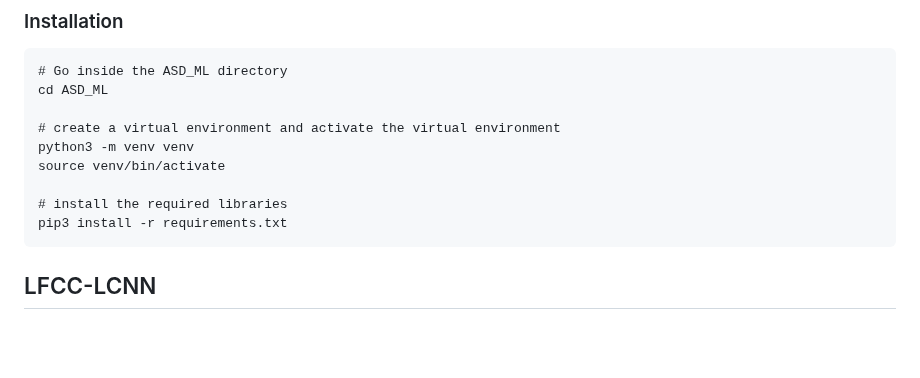
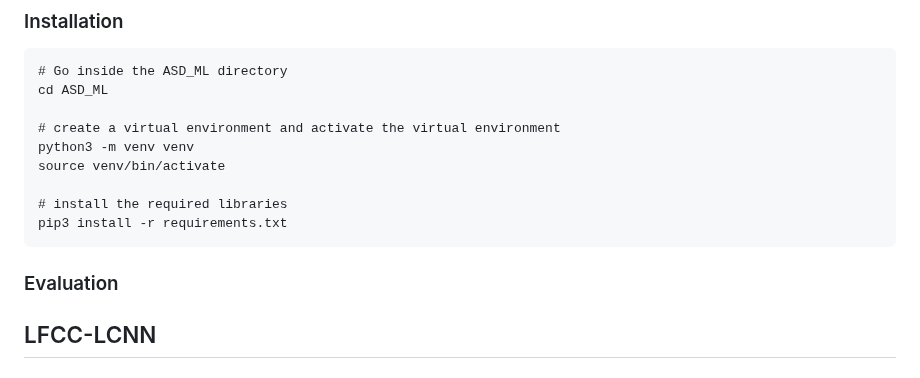
Before and after one commit to hashim19/Rob-ASD, a Markdown page: README.md, the part around the change. GitHub-like rendering; blank space fills up the shorter version.

````diff
--- a/README.md
+++ b/README.md
@@ -63,6 +63,9 @@ source venv/bin/activate
 # install the required libraries
 pip3 install -r requirements.txt
 ```
+
+### Evaluation
+
 
 ## LFCC-LCNN
 
````
